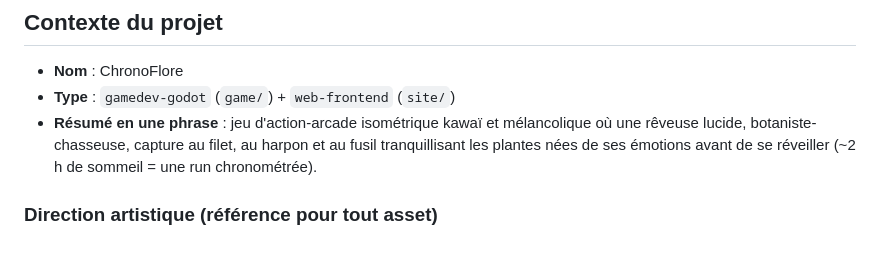
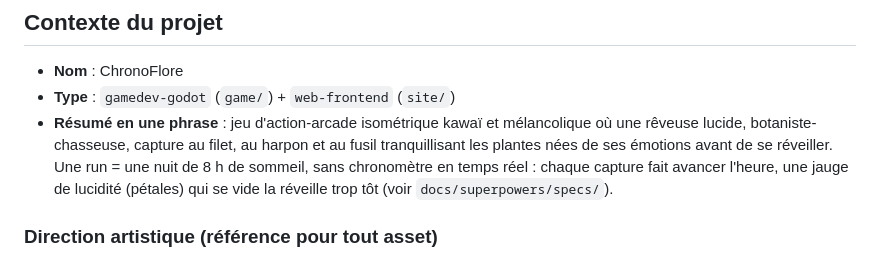
Before and after one commit to fs0ciety7000/ChronoFlore, a Markdown page: AGENTS.md, the part around the change. Rendered like a GitHub page.

Commit message:
Update pitch to 8-hour untimed night; mark slice design approved
Co-Authored-By: Claude Opus 5.5 <noreply@anthropic.com>
Claude-Session: https://claude.ai/code/session_01NEYy5PAbarRz7XAx6sA84G

```diff
--- a/AGENTS.md
+++ b/AGENTS.md
@@ -6,7 +6,7 @@ Règles communes à tous les agents de code (Claude Code, Codex, Cursor, etc.).
 
 - **Nom** : ChronoFlore
 - **Type** : `gamedev-godot` (`game/`) + `web-frontend` (`site/`)
-- **Résumé en une phrase** : jeu d'action-arcade isométrique kawaï et mélancolique où une rêveuse lucide, botaniste-chasseuse, capture au filet, au harpon et au fusil tranquillisant les plantes nées de ses émotions avant de se réveiller (~2 h de sommeil = une run chronométrée).
+- **Résumé en une phrase** : jeu d'action-arcade isométrique kawaï et mélancolique où une rêveuse lucide, botaniste-chasseuse, capture au filet, au harpon et au fusil tranquillisant les plantes nées de ses émotions avant de se réveiller. Une run = une nuit de 8 h de sommeil, sans chronomètre en temps réel : chaque capture fait avancer l'heure, une jauge de lucidité (pétales) qui se vide la réveille trop tôt (voir `docs/superpowers/specs/`).
 
 ### Direction artistique (référence pour tout asset)
 
```
Also changed, not shown: 1 other file.
